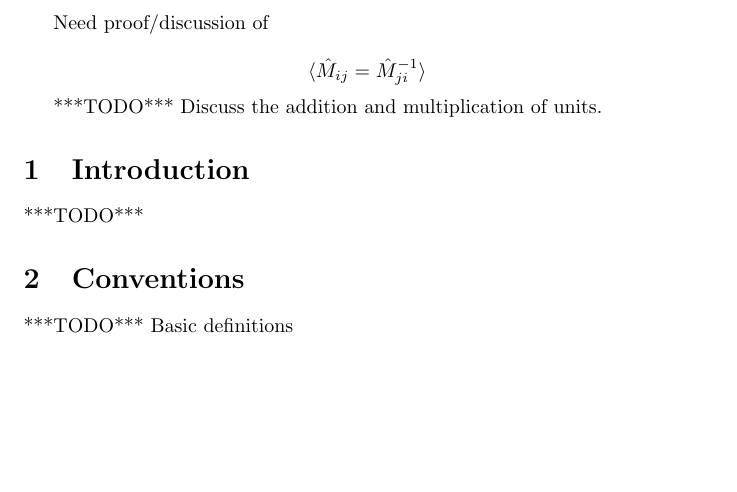
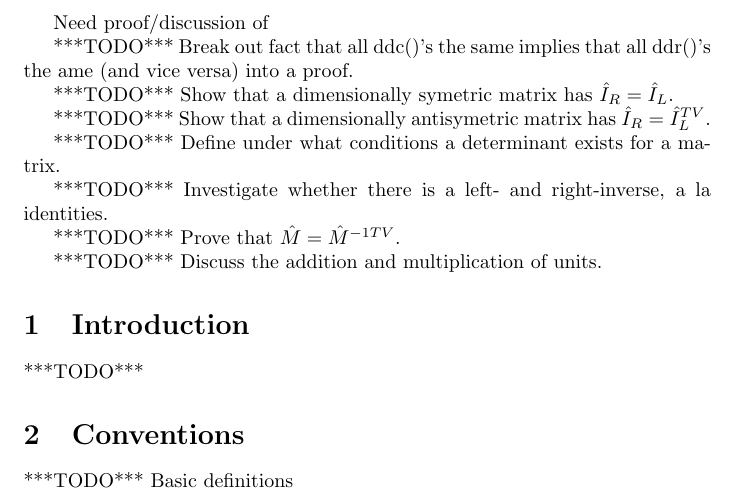
Before and after one commit to tzlaine/Units-BLAS, a LaTeX document (libs/units_blas/paper/units_blas.tex): part of page 1 of 13 before the commit and part of page 1 of 14 after it, cut so that both start at the same text, the shorter picture padded with empty space. Compiled offline with pdfLaTeX.

Commit message:
Added some TODOs.

```diff
--- a/libs/units_blas/paper/units_blas.tex
+++ b/libs/units_blas/paper/units_blas.tex
@@ -21,7 +21,20 @@
 \begin{document}
 Need proof/discussion of
 
-\[ \langle \hat{M}_{ij} = \hat{M}^{-1}_{ji}\rangle \]
+***TODO*** Break out fact that all ddc()'s the same implies that all
+ddr()'s the ame (and vice versa) into a proof.
+
+***TODO*** Show that a dimensionally symetric matrix has $\hat I_R = \hat I_L$.
+
+***TODO*** Show that a dimensionally antisymetric matrix has $\hat I_R =
+\hat I_L^{TV}$.
+
+***TODO*** Define under what conditions a determinant exists for a matrix.
+
+***TODO*** Investigate whether there is a left- and right-inverse, a
+la identities.
+
+***TODO*** Prove that $\hat M = \hat M^{-1TV}$.
 
 ***TODO*** Discuss the addition and multiplication of units.
 
```
